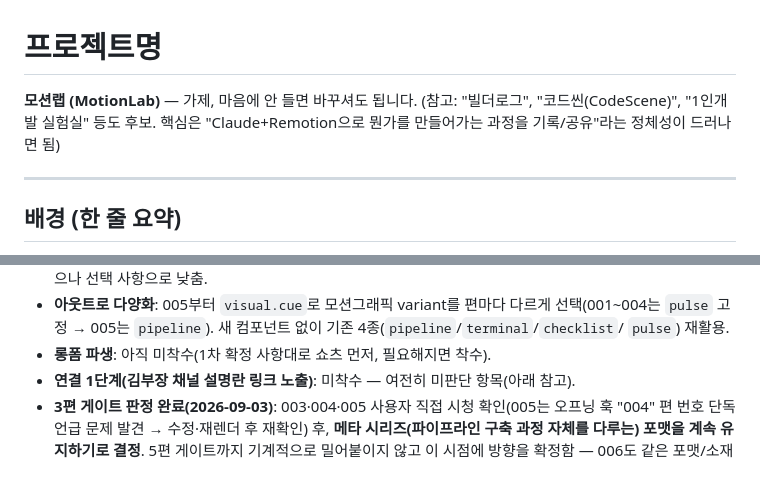
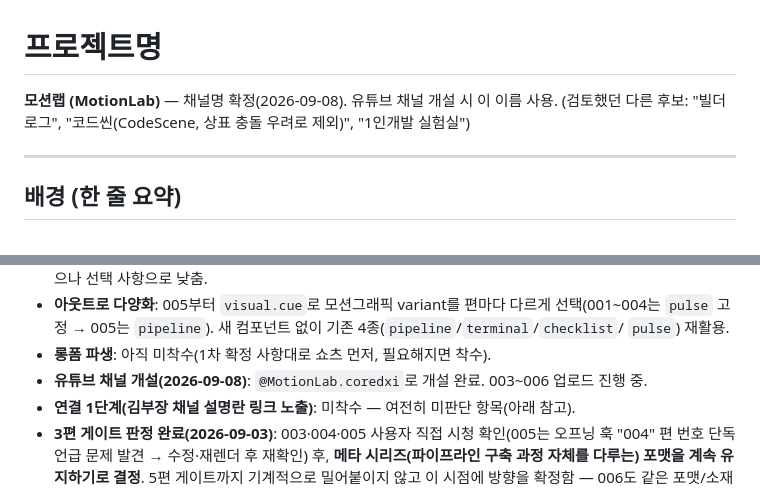
Before and after one commit to DevCoreDXI76/MotionLab, a Markdown page: docs/remotion_사이드트랙_프로젝트설정.md, 2 parts joined by grey strips. Drawn GitHub-style.

```diff
--- a/docs/remotion_사이드트랙_프로젝트설정.md
+++ b/docs/remotion_사이드트랙_프로젝트설정.md
@@ -1,7 +1,7 @@
 # 프로젝트명
 
-**모션랩 (MotionLab)** — 가제, 마음에 안 들면 바꾸셔도 됩니다.
-(참고: "빌더로그", "코드씬(CodeScene)", "1인개발 실험실" 등도 후보. 핵심은 "Claude+Remotion으로 뭔가를 만들어가는 과정을 기록/공유"라는 정체성이 드러나면 됨)
+**모션랩 (MotionLab)** — 채널명 확정(2026-09-08). 유튜브 채널 개설 시 이 이름 사용.
+(검토했던 다른 후보: "빌더로그", "코드씬(CodeScene, 상표 충돌 우려로 제외)", "1인개발 실험실")
 
 ---
 
@@ -70,6 +70,7 @@
   `pulse` 고정 → 005는 `pipeline`). 새 컴포넌트 없이 기존 4종(`pipeline`/`terminal`/`checklist`/
   `pulse`) 재활용.
 - **롱폼 파생**: 아직 미착수(1차 확정 사항대로 쇼츠 먼저, 필요해지면 착수).
+- **유튜브 채널 개설(2026-09-08)**: `@MotionLab.coredxi`로 개설 완료. 003~006 업로드 진행 중.
 - **연결 1단계(김부장 채널 설명란 링크 노출)**: 미착수 — 여전히 미판단 항목(아래 참고).
 - **3편 게이트 판정 완료(2026-09-03)**: 003·004·005 사용자 직접 시청 확인(005는 오프닝 훅
   "004" 편 번호 단독 언급 문제 발견 → 수정·재렌더 후 재확인) 후, **메타 시리즈(파이프라인
```
Also changed, not shown: docs/remotion_트레이드오프_claudecode인계.md (+5 -3 lines), 1 other file.
